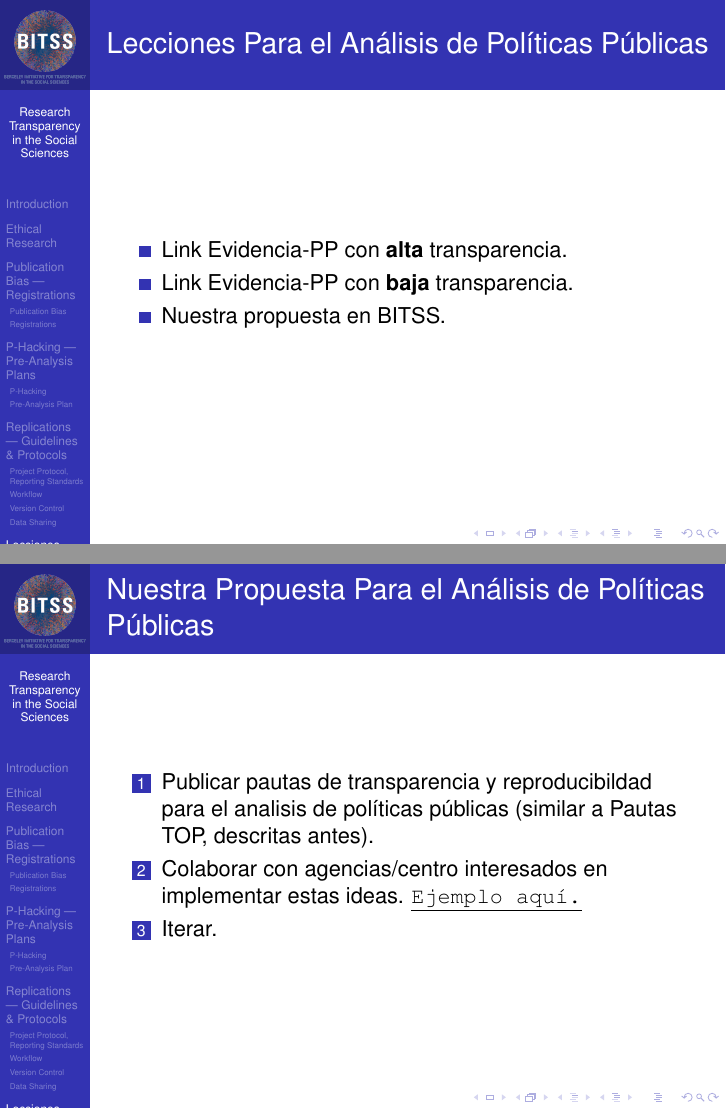
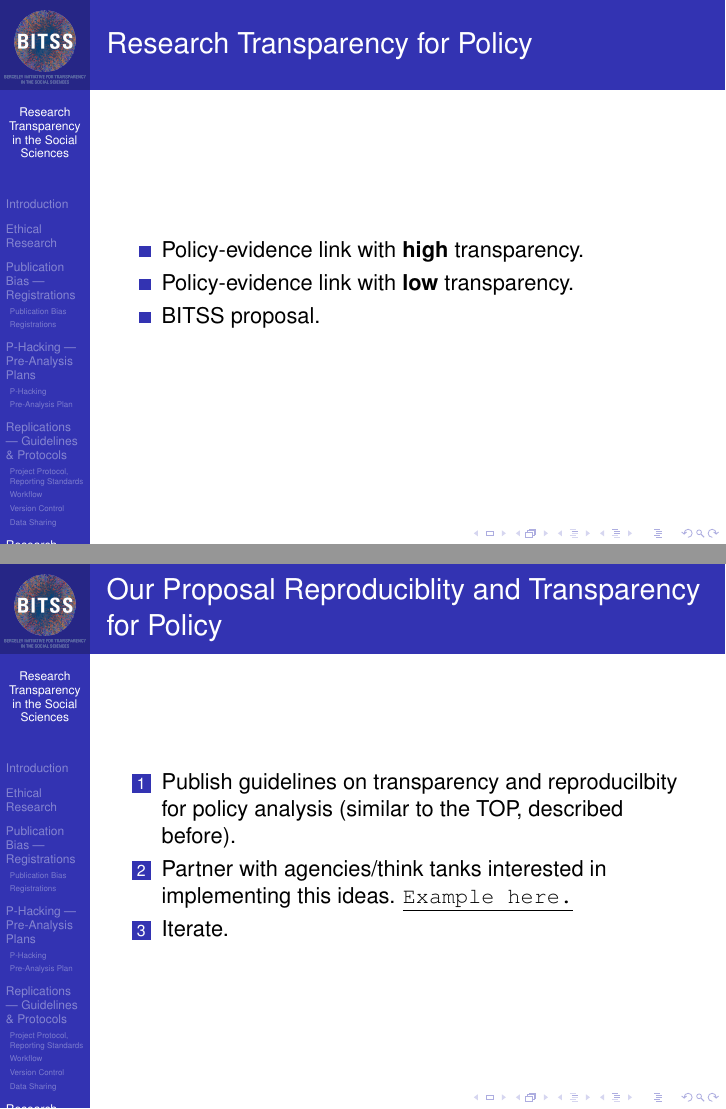
Before and after one commit to BITSS/CEGA2017, LaTeX slides (1-Intro/BITSS-Intro-Slides.tex): pages 58 and 61 of 69, joined at a grey line. Compiled offline with pdfLaTeX.

Commit message:
first commit

```diff
--- a/1-Intro/BITSS-Intro-Slides.tex
+++ b/1-Intro/BITSS-Intro-Slides.tex
@@ -841,9 +841,9 @@ Repositories will store your data in a non-proprietary format that won't become
 
-\begin{frame}{Lecciones Para el Análisis de Políticas Públicas}
+\begin{frame}{Research Transparency for Policy}
 \begin{itemize}
-\item Link Evidencia-PP con \textbf{alta} transparencia.
-\item Link Evidencia-PP con \textbf{baja} transparencia.
-\item Nuestra propuesta en BITSS.
+\item Policy-evidence link with \textbf{high} transparency.
+\item Policy-evidence link with  \textbf{low} transparency.
+\item BITSS proposal.
 \end{itemize}
 \end{frame}
 
@@ -910,7 +910,7 @@ Repositories will store your data in a non-proprietary format that won't become
 \end{frame}
 
 
-\begin{frame}[shrink=30,label=lack_cred]{Link Evidencia-políticas públicas con Baja Transparencia y Reproducibilidad}
+\begin{frame}[shrink=30,label=lack_cred]{Policy-Evidence Link With Low Transparency \& Reproducibility }
 
 
 
@@ -1013,16 +1013,16 @@ Freedom}(34,-33);
 \end{frame}
 
 
-\begin{frame}{Nuestra Propuesta Para el Análisis de Políticas Públicas}
+\begin{frame}{Our Proposal Reproduciblity and Transparency for Policy}
 \begin{enumerate}
 
-\item Publicar pautas de transparencia y reproducibildad para el analisis de políticas públicas (similar a Pautas TOP, descritas antes).
+\item Publish guidelines on transparency and reproducilbity for policy analysis (similar to the TOP, described before).
 
-\item Colaborar con agencias/centro interesados en implementar estas ideas.
-\texttt{\href{https://rpubs.com/fhoces/dd_cbo_mw}{\underline{Ejemplo aquí.}}}
+\item Partner with agencies/think tanks interested in implementing this ideas.
+\texttt{\href{https://rpubs.com/fhoces/dd_cbo_mw}{\underline{Example here.}}}
 
 
-\item Iterar.
+\item Iterate.
 \end{enumerate}
 \end{frame}
 
```
Also changed, not shown: 1-Intro/BITSS-Intro-Slides.tex (4 more changed lines).
